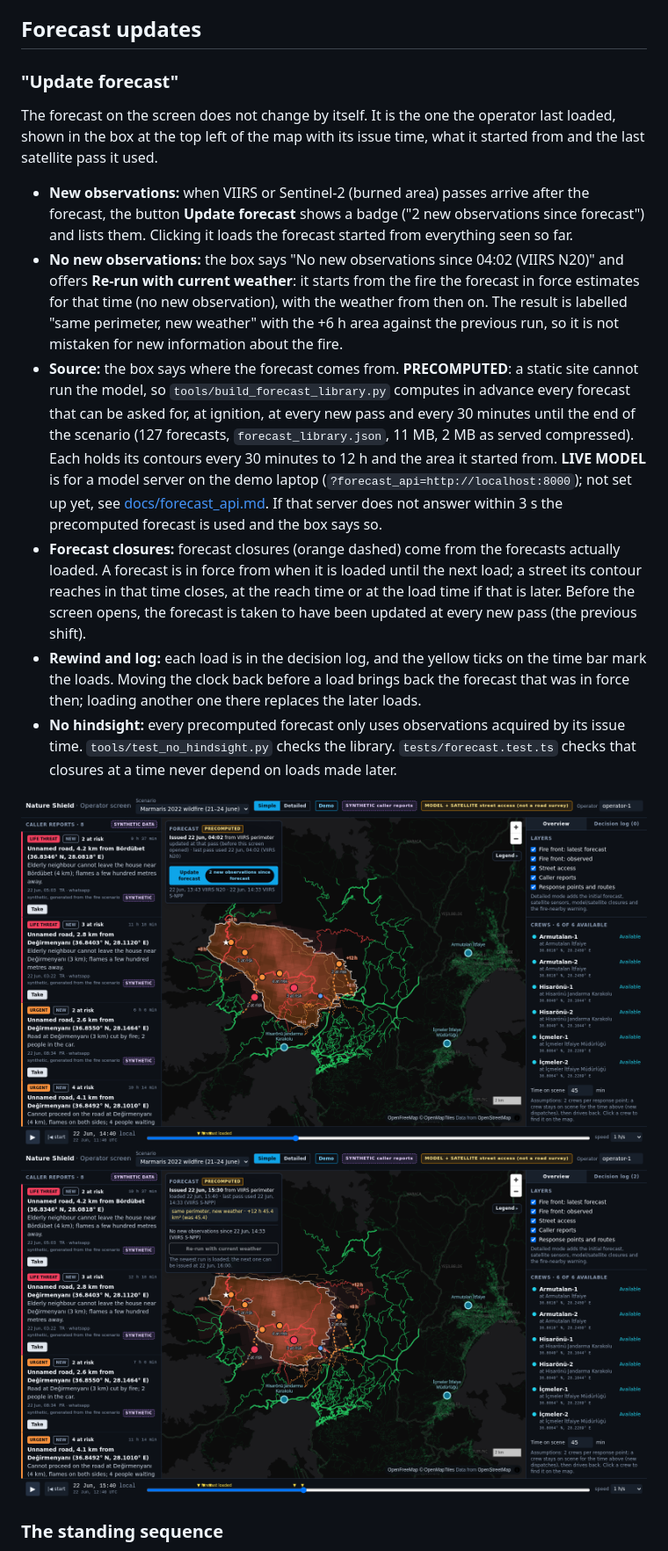
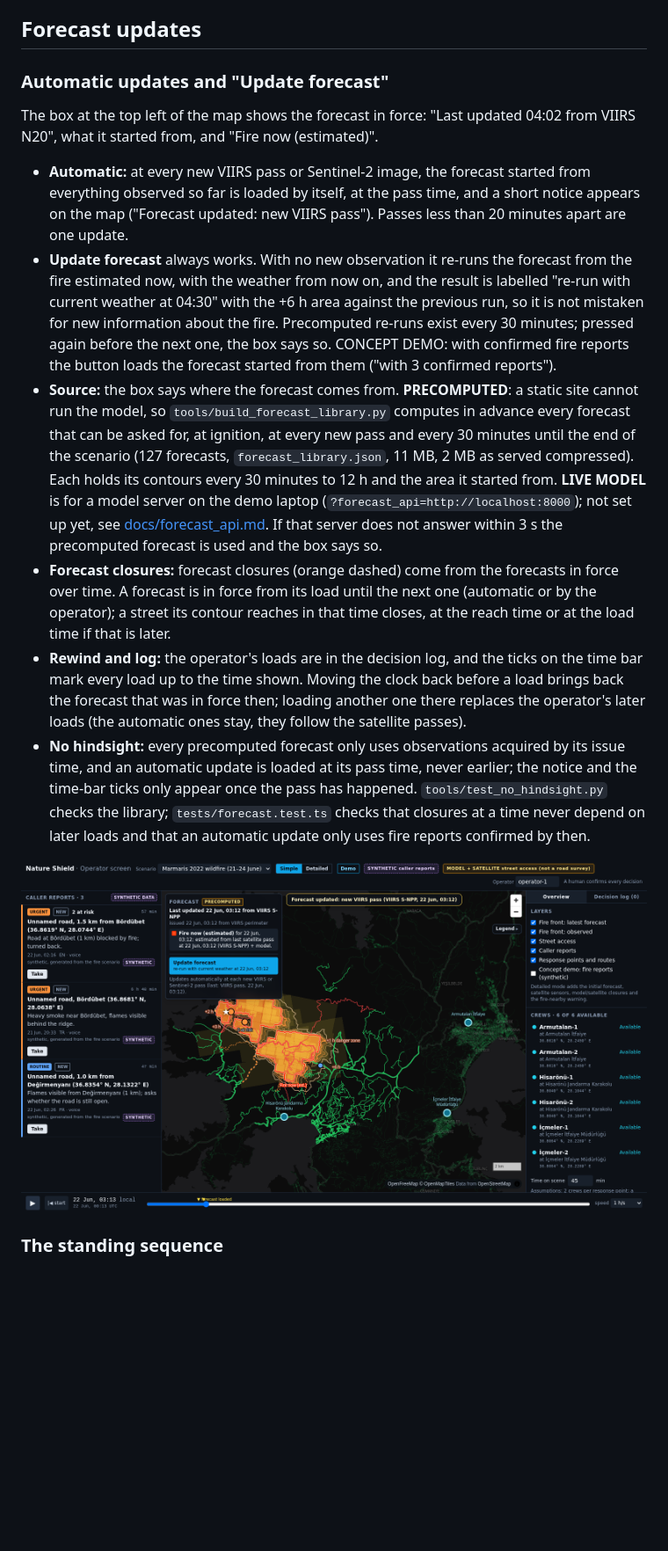
Before and after one commit to naturalsh/operator-screen, a Markdown page: README.md, the part around the change. Shown at 88% size. GitHub-like rendering; pictures changed too: docs/b1_update_forecast_badge.png (deleted), docs/b1_update_forecast_rerun.png (deleted), docs/c3_auto_update.png (added); blank space fills up the shorter version.

```diff
--- a/README.md
+++ b/README.md
@@ -195,39 +195,40 @@ Before a presentation: open the site once on the presenting laptop (and on each
 
 ## Forecast updates
 
-### "Update forecast"
+### Automatic updates and "Update forecast"
 
-The forecast on the screen does not change by itself. It is the one the operator last loaded, shown in the box at
-the top left of the map with its issue time, what it started from and the last satellite pass it used.
+The box at the top left of the map shows the forecast in force: "Last updated 04:02 from VIIRS N20", what it
+started from, and "Fire now (estimated)".
 
-- **New observations:** when VIIRS or Sentinel-2 (burned area) passes arrive after the forecast, the button
-  **Update forecast** shows a badge ("2 new observations since forecast") and lists them. Clicking it loads the
-  forecast started from everything seen so far.
-- **No new observations:** the box says "No new observations since 04:02 (VIIRS N20)" and offers **Re-run with
-  current weather**: it starts from the fire the forecast in force estimates for that time (no new observation),
-  with the weather from then on. The result is labelled "same perimeter, new weather" with the +6 h area against
-  the previous run, so it is not mistaken for new information about the fire.
+- **Automatic:** at every new VIIRS pass or Sentinel-2 image, the forecast started from everything observed so
+  far is loaded by itself, at the pass time, and a short notice appears on the map ("Forecast updated: new VIIRS
+  pass"). Passes less than 20 minutes apart are one update.
+- **Update forecast** always works. With no new observation it re-runs the forecast from the fire estimated now,
+  with the weather from now on, and the result is labelled "re-run with current weather at 04:30" with the +6 h
+  area against the previous run, so it is not mistaken for new information about the fire. Precomputed re-runs
+  exist every 30 minutes; pressed again before the next one, the box says so. CONCEPT DEMO: with confirmed fire
+  reports the button loads the forecast started from them ("with 3 confirmed reports").
 - **Source:** the box says where the forecast comes from. **PRECOMPUTED**: a static site cannot run the model,
   so `tools/build_forecast_library.py` computes in advance every forecast that can be asked for, at ignition, at
   every new pass and every 30 minutes until the end of the scenario (127 forecasts, `forecast_library.json`,
   11 MB, 2 MB as served compressed). Each holds its contours every 30 minutes to 12 h and the area it started
-  from. **LIVE MODEL** is for a
-  model server on the demo laptop (`?forecast_api=http://localhost:8000`); not set up yet, see
-  [docs/forecast_api.md](docs/forecast_api.md). If that server does not answer within 3 s the precomputed
-  forecast is used and the box says so.
-- **Forecast closures:** forecast closures (orange dashed) come from the forecasts actually loaded. A forecast is
-  in force from when it is loaded until the next load; a street its contour reaches in that time closes, at the
-  reach time or at the load time if that is later. Before the screen opens, the forecast is taken to have been
-  updated at every new pass (the previous shift).
-- **Rewind and log:** each load is in the decision log, and the yellow ticks on the time bar mark the loads.
-  Moving the clock back before a load brings back the forecast that was in force then; loading another one there
-  replaces the later loads.
-- **No hindsight:** every precomputed forecast only uses observations acquired by its issue time.
-  `tools/test_no_hindsight.py` checks the library. `tests/forecast.test.ts` checks that closures at a time never
-  depend on loads made later.
+  from. **LIVE MODEL** is for a model server on the demo laptop (`?forecast_api=http://localhost:8000`); not set up
+  yet, see [docs/forecast_api.md](docs/forecast_api.md). If that server does not answer within 3 s the
+  precomputed forecast is used and the box says so.
+- **Forecast closures:** forecast closures (orange dashed) come from the forecasts in force over time. A forecast
+  is in force from its load until the next one (automatic or by the operator); a street its contour reaches in
+  that time closes, at the reach time or at the load time if that is later.
+- **Rewind and log:** the operator's loads are in the decision log, and the ticks on the time bar mark every
+  load up to the time shown. Moving the clock back before a load brings back the forecast that was in force
+  then; loading another one there replaces the operator's later loads (the automatic ones stay, they follow the
+  satellite passes).
+- **No hindsight:** every precomputed forecast only uses observations acquired by its issue time, and an
+  automatic update is loaded at its pass time, never earlier; the notice and the time-bar ticks only appear once
+  the pass has happened. `tools/test_no_hindsight.py` checks the library; `tests/forecast.test.ts` checks that
+  closures at a time never depend on later loads and that an automatic update only uses fire reports confirmed by
+  then.
 
-![Update forecast: new observations](docs/b1_update_forecast_badge.png)
-![Re-run with current weather](docs/b1_update_forecast_rerun.png)
+![Automatic update at a new pass](docs/c3_auto_update.png)
 
 ### The standing sequence
 
```
Also changed, not shown: docs/b1_update_forecast_updated.png (deleted), 6 other files.
